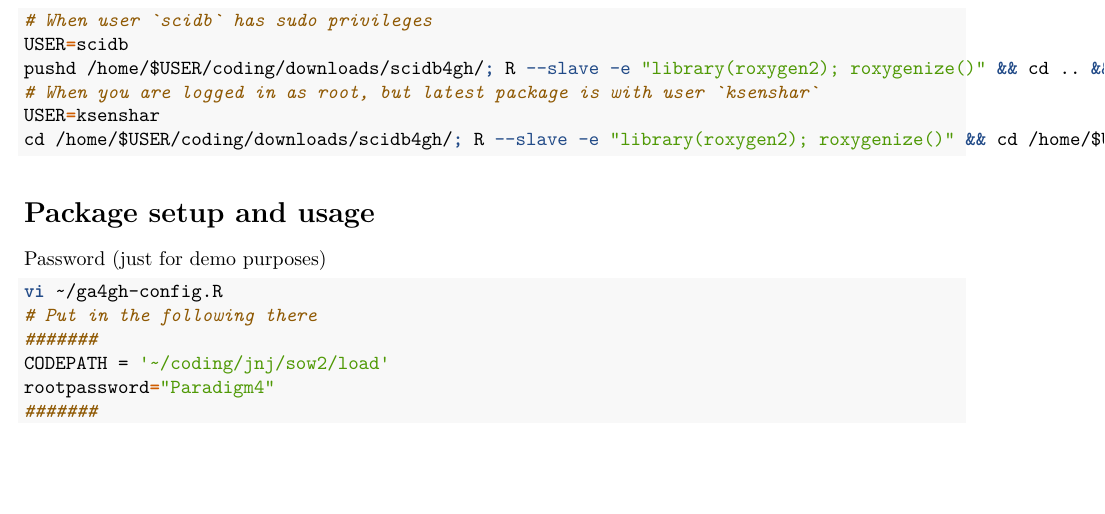
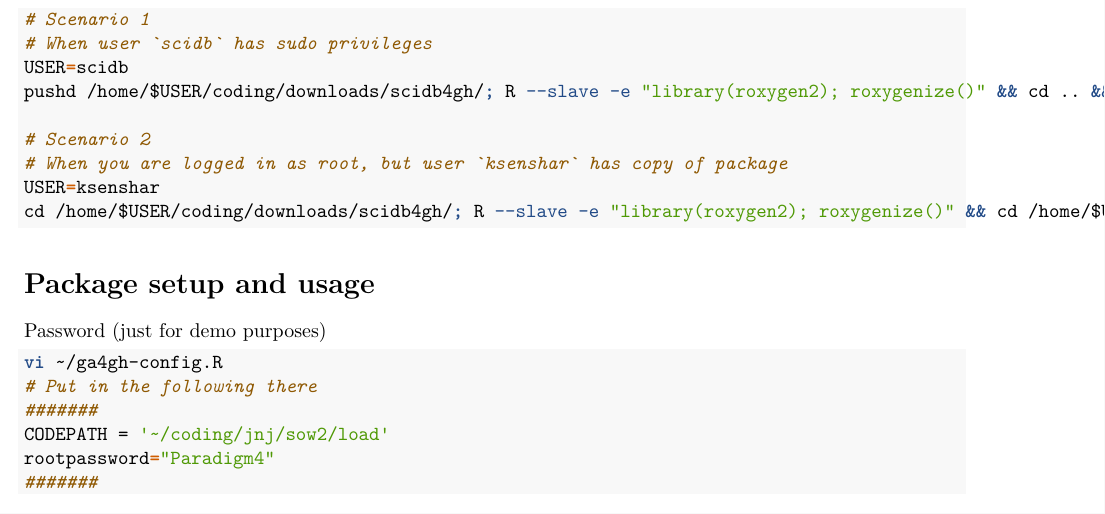
Before and after one commit to aadamk/revealgenomics, an R Markdown document (vignettes/setup.Rmd): part of page 3 of 3, cut at the place of the change, the shorter picture padded with empty space. Rendered offline with R 4.5, knitr and Pandoc, then LaTeX, with nearby package versions.

Commit message:
Update setup.Rmd

````diff
--- a/vignettes/setup.Rmd
+++ b/vignettes/setup.Rmd
@@ -138,10 +138,13 @@ sudo R --slave -e "devtools::install_github('Paradigm4/scidbr')"
 Finally the API install (assuming the directory choice described above):
 
 ```{sh}
+# Scenario 1
 # When user `scidb` has sudo privileges
 USER=scidb
 pushd /home/$USER/coding/downloads/scidb4gh/; R --slave -e "library(roxygen2); roxygenize()" && cd .. && sudo R CMD build scidb4gh && sudo R CMD INSTALL scidb4gh_0.1.tar.gz ; popd
-# When you are logged in as root, but latest package is with user `ksenshar`
+
+# Scenario 2
+# When you are logged in as root, but user `ksenshar` has copy of package
 USER=ksenshar
 cd /home/$USER/coding/downloads/scidb4gh/; R --slave -e "library(roxygen2); roxygenize()" && cd /home/$USER/coding/downloads/ && R CMD build scidb4gh && R CMD INSTALL scidb4gh_0.1.tar.gz
 ```
````
